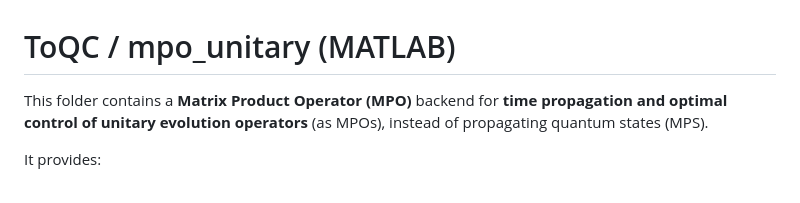
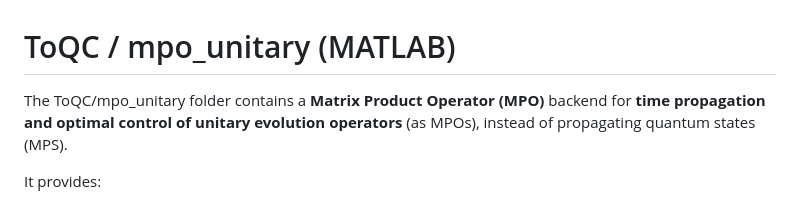
Before and after one commit to lehnqt/TiQC-ToQC, a Markdown page: ToQC/README_ToQC_mpo_unitary.md, the part around the change. GitHub-like rendering.

```diff
--- a/ToQC/README_ToQC_mpo_unitary.md
+++ b/ToQC/README_ToQC_mpo_unitary.md
@@ -1,6 +1,6 @@
 # ToQC / mpo_unitary (MATLAB)
 
-This folder contains a **Matrix Product Operator (MPO)** backend for **time propagation and optimal control of unitary evolution operators** (as MPOs), instead of propagating quantum states (MPS).
+The ToQC/mpo_unitary folder contains a **Matrix Product Operator (MPO)** backend for **time propagation and optimal control of unitary evolution operators** (as MPOs), instead of propagating quantum states (MPS).
 
 It provides:
 - **TEBD-style propagation of an MPO** under nearest-neighbor dynamics and local controls
```
